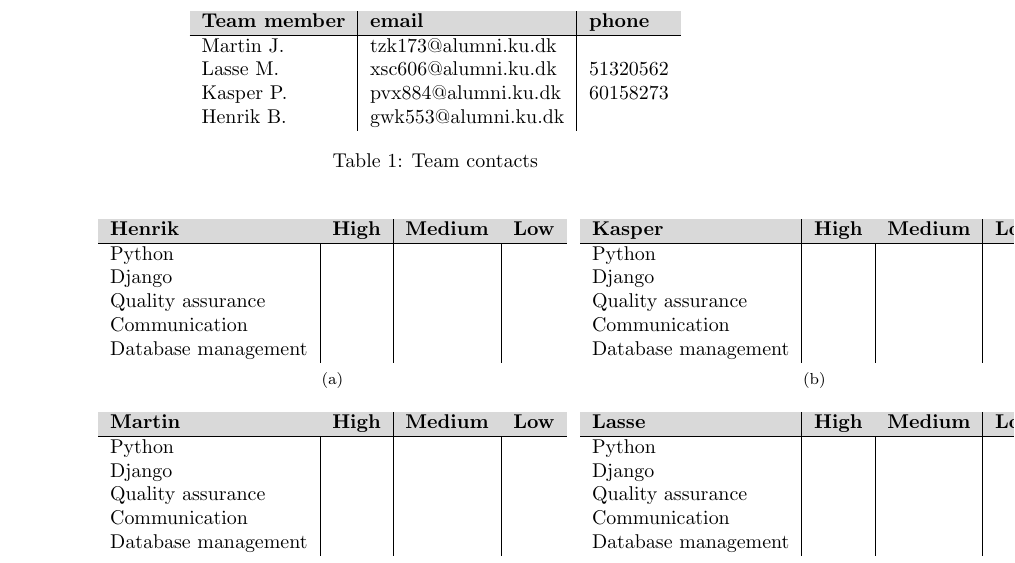
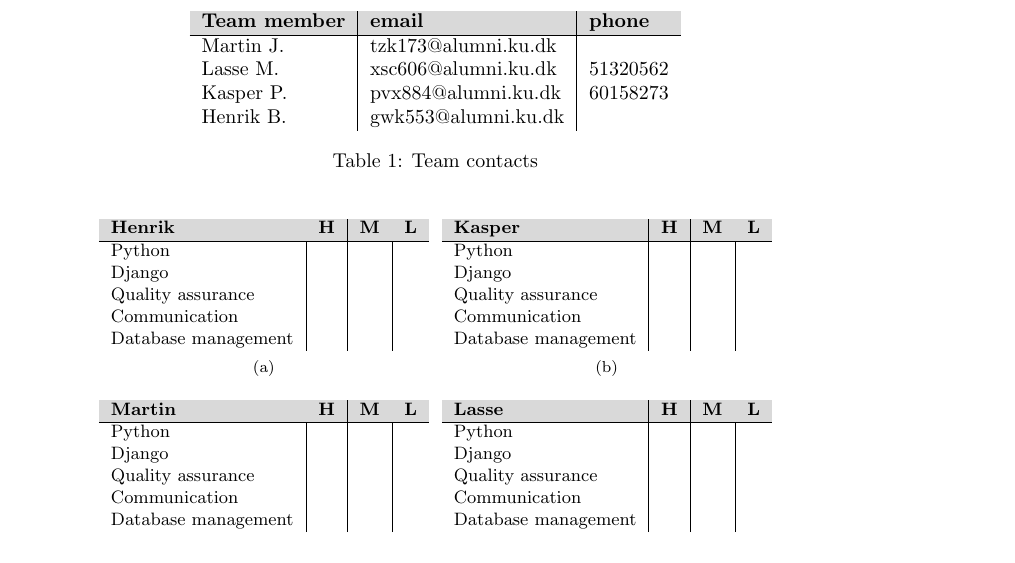
Before and after one commit to martinnj/PCDS, a LaTeX document (deliverable1/main.tex, which reads deliverable1/teamresources.tex): part of page 2 of 5, cut so that both start at the same text. Compiled offline with pdfLaTeX.

Commit message:
aligned tables

```diff
--- a/deliverable1/teamresources.tex
+++ b/deliverable1/teamresources.tex
@@ -35,9 +35,10 @@ We rank our skill from Low to High in project relevant catagories.
     \centering
     \subfloat[][]{
         \centering
+        \small
         \begin{tabular}{l|l|l|l}
             \rowcolor{Gray}
-            \textbf{Henrik} & \textbf{High} & \textbf{Medium} & \textbf{Low}\\\hline
+            \textbf{Henrik} & \textbf{H} & \textbf{M} & \textbf{L}\\\hline
              Python & & &\\
              Django & & &\\
              Quality assurance & & &\\
@@ -47,9 +48,10 @@ We rank our skill from Low to High in project relevant catagories.
         }%
     \subfloat[][]{
         \centering
+        \small
         \begin{tabular}{l|l|l|l}
             \rowcolor{Gray}
-            \textbf{Kasper} & \textbf{High} & \textbf{Medium} & \textbf{Low}\\\hline
+            \textbf{Kasper} & \textbf{H} & \textbf{M} & \textbf{L}\\\hline
              Python & & &\\
              Django & & &\\
              Quality assurance & & &\\
@@ -60,9 +62,10 @@ We rank our skill from Low to High in project relevant catagories.
     \qquad
     \subfloat[][]{
         \centering
+        \small
         \begin{tabular}{l|l|l|l}
             \rowcolor{Gray}
-            \textbf{Martin} & \textbf{High} & \textbf{Medium} & \textbf{Low}\\\hline
+            \textbf{Martin} & \textbf{H} & \textbf{M} & \textbf{L}\\\hline
              Python & & &\\
              Django & & &\\
              Quality assurance & & &\\
@@ -72,9 +75,10 @@ We rank our skill from Low to High in project relevant catagories.
         }%
     \subfloat[][]{
         \centering
+        \small
         \begin{tabular}{l|l|l|l}
             \rowcolor{Gray}
-            \textbf{Lasse} & \textbf{High} & \textbf{Medium} & \textbf{Low}\\\hline
+            \textbf{Lasse} & \textbf{H} & \textbf{M} & \textbf{L}\\\hline
              Python & & &\\
              Django & & &\\
              Quality assurance & & &\\
```
